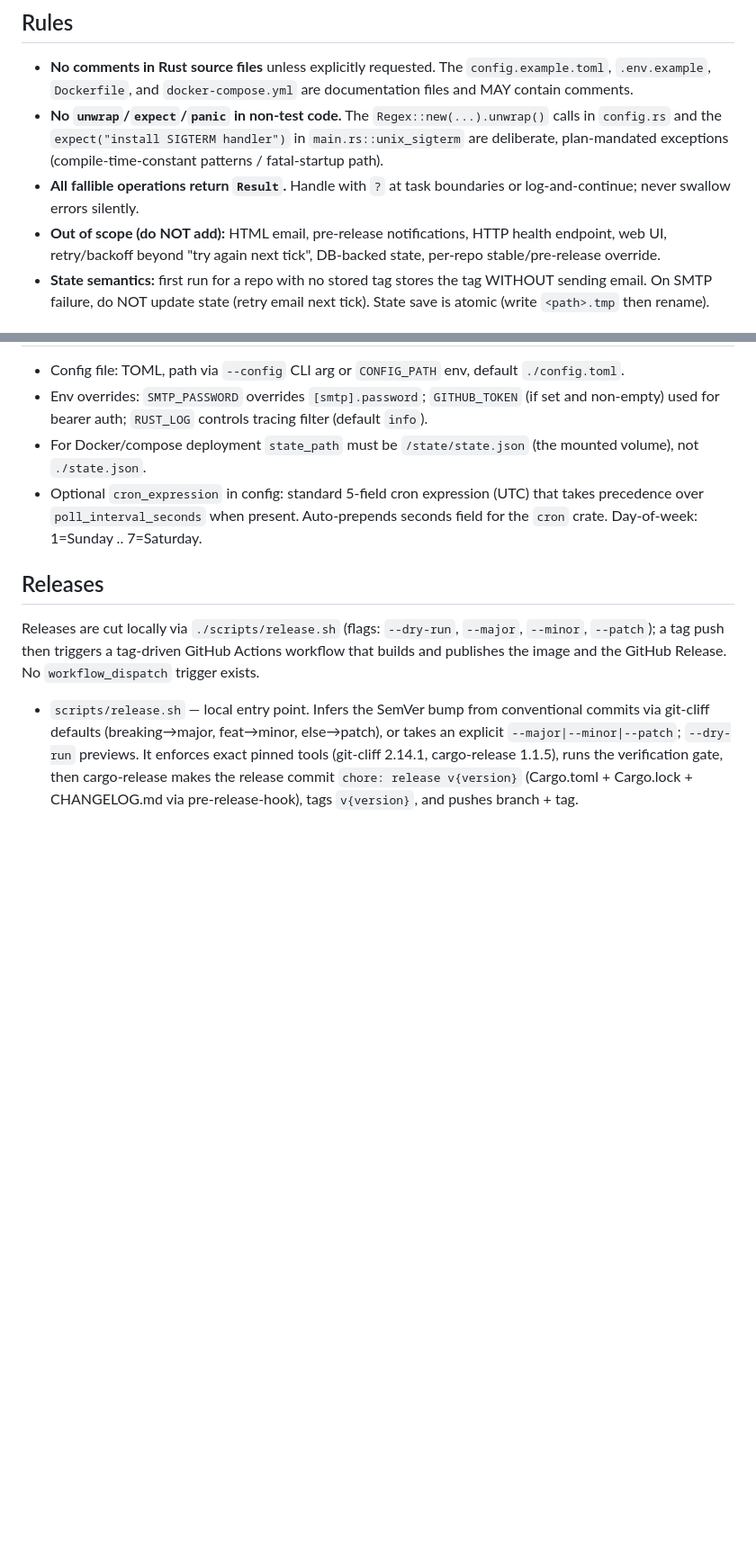
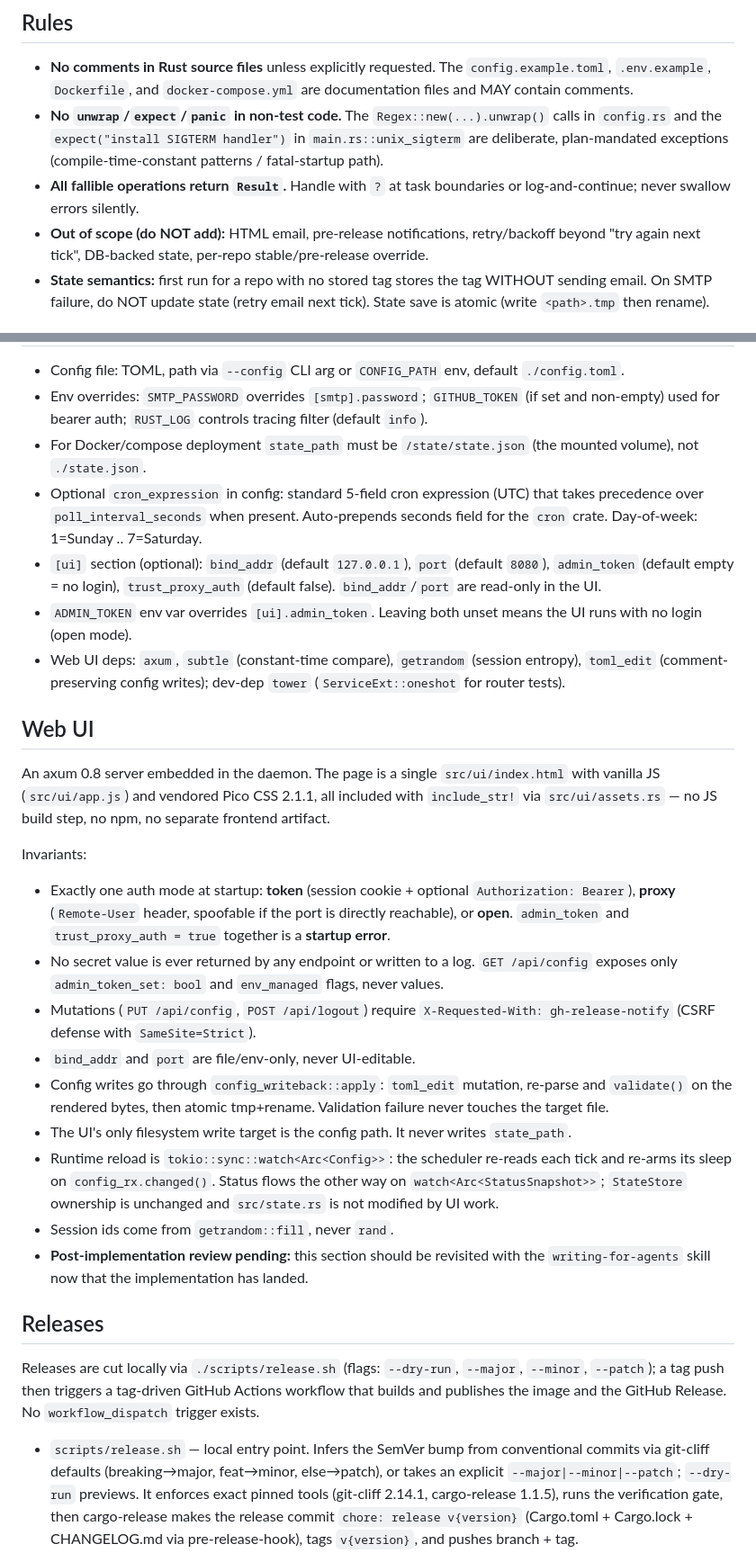
Before and after one commit to c4mbr0nn3/gh-release-notify, a Markdown page: AGENTS.md, 2 parts joined by grey strips. Shown at 90% size. Rendered like a GitHub page; blank space fills up the shorter version.

Commit message:
docs: update scope rules and add web UI section

```diff
--- a/AGENTS.md
+++ b/AGENTS.md
@@ -55,7 +55,7 @@ For release/deploy checks also run `cargo build --release`. Container tooling is
 - **No comments in Rust source files** unless explicitly requested. The `config.example.toml`, `.env.example`, `Dockerfile`, and `docker-compose.yml` are documentation files and MAY contain comments.
 - **No `unwrap`/`expect`/`panic` in non-test code.** The `Regex::new(...).unwrap()` calls in `config.rs` and the `expect("install SIGTERM handler")` in `main.rs::unix_sigterm` are deliberate, plan-mandated exceptions (compile-time-constant patterns / fatal-startup path).
 - **All fallible operations return `Result`.** Handle with `?` at task boundaries or log-and-continue; never swallow errors silently.
-- **Out of scope (do NOT add):** HTML email, pre-release notifications, HTTP health endpoint, web UI, retry/backoff beyond "try again next tick", DB-backed state, per-repo stable/pre-release override.
+- **Out of scope (do NOT add):** HTML email, pre-release notifications, retry/backoff beyond "try again next tick", DB-backed state, per-repo stable/pre-release override.
 - **State semantics:** first run for a repo with no stored tag stores the tag WITHOUT sending email. On SMTP failure, do NOT update state (retry email next tick). State save is atomic (write `<path>.tmp` then rename).
 
 ## Config & env
@@ -64,6 +64,47 @@ For release/deploy checks also run `cargo build --release`. Container tooling is
 - Env overrides: `SMTP_PASSWORD` overrides `[smtp].password`; `GITHUB_TOKEN` (if set and non-empty) used for bearer auth; `RUST_LOG` controls tracing filter (default `info`).
 - For Docker/compose deployment `state_path` must be `/state/state.json` (the mounted volume), not `./state.json`.
 - Optional `cron_expression` in config: standard 5-field cron expression (UTC) that takes precedence over `poll_interval_seconds` when present. Auto-prepends seconds field for the `cron` crate. Day-of-week: 1=Sunday .. 7=Saturday.
+- `[ui]` section (optional): `bind_addr` (default `127.0.0.1`), `port`
+  (default `8080`), `admin_token` (default empty = no login),
+  `trust_proxy_auth` (default false). `bind_addr`/`port` are read-only in
+  the UI.
+- `ADMIN_TOKEN` env var overrides `[ui].admin_token`. Leaving both unset
+  means the UI runs with no login (open mode).
+- Web UI deps: `axum`, `subtle` (constant-time compare), `getrandom`
+  (session entropy), `toml_edit` (comment-preserving config writes);
+  dev-dep `tower` (`ServiceExt::oneshot` for router tests).
+
+## Web UI
+
+An axum 0.8 server embedded in the daemon. The page is a single
+`src/ui/index.html` with vanilla JS (`src/ui/app.js`) and vendored Pico CSS
+2.1.1, all included with `include_str!` via `src/ui/assets.rs` — no JS build
+step, no npm, no separate frontend artifact.
+
+Invariants:
+
+- Exactly one auth mode at startup: **token** (session cookie + optional
+  `Authorization: Bearer`), **proxy** (`Remote-User` header, spoofable if the
+  port is directly reachable), or **open**. `admin_token` and
+  `trust_proxy_auth = true` together is a **startup error**.
+- No secret value is ever returned by any endpoint or written to a log.
+  `GET /api/config` exposes only `admin_token_set: bool` and `env_managed`
+  flags, never values.
+- Mutations (`PUT /api/config`, `POST /api/logout`) require
+  `X-Requested-With: gh-release-notify` (CSRF defense with `SameSite=Strict`).
+- `bind_addr` and `port` are file/env-only, never UI-editable.
+- Config writes go through `config_writeback::apply`: `toml_edit` mutation,
+  re-parse and `validate()` on the rendered bytes, then atomic tmp+rename.
+  Validation failure never touches the target file.
+- The UI's only filesystem write target is the config path. It never writes
+  `state_path`.
+- Runtime reload is `tokio::sync::watch<Arc<Config>>`: the scheduler re-reads
+  each tick and re-arms its sleep on `config_rx.changed()`. Status flows the
+  other way on `watch<Arc<StatusSnapshot>>`; `StateStore` ownership is
+  unchanged and `src/state.rs` is not modified by UI work.
+- Session ids come from `getrandom::fill`, never `rand`.
+- **Post-implementation review pending:** this section should be revisited with
+  the `writing-for-agents` skill now that the implementation has landed.
 
 ## Releases
 
```
